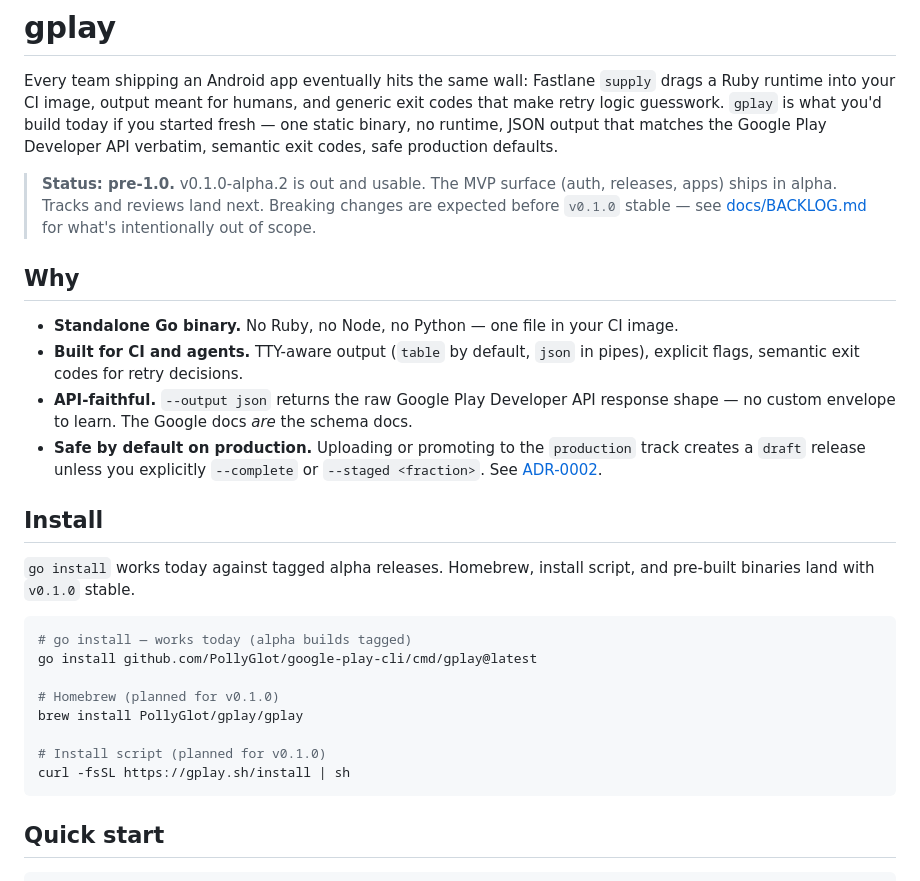
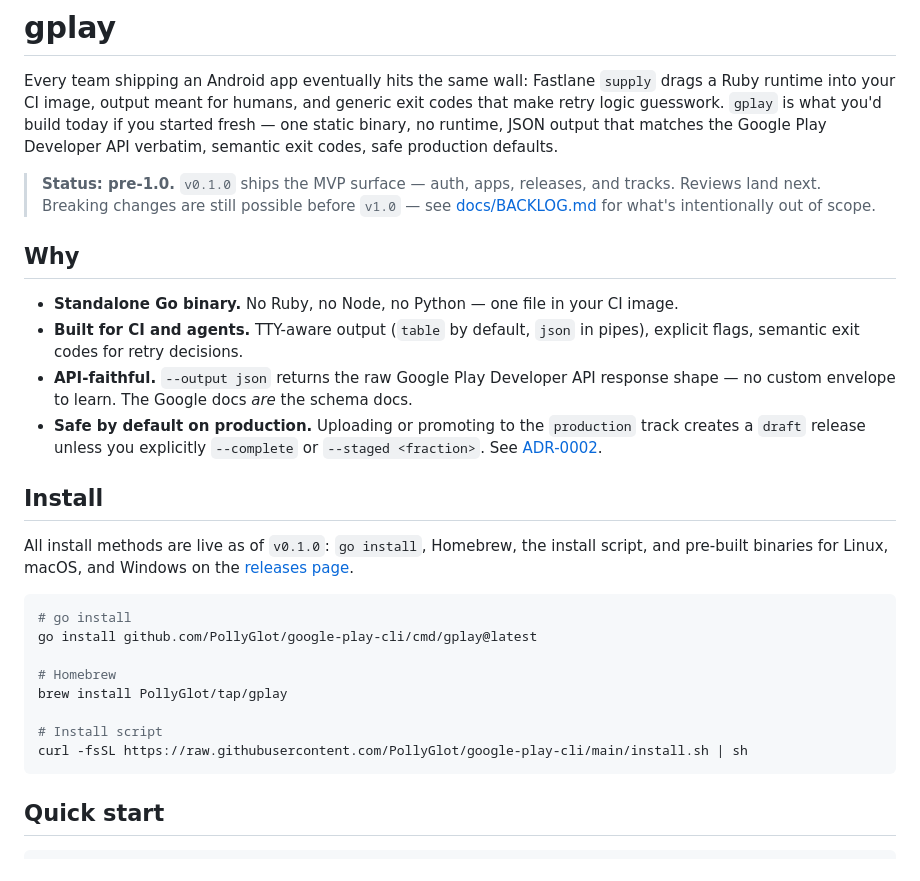
Before and after one commit to PollyGlot/google-play-cli, a Markdown page: README.md, the part around the change. GitHub-like rendering.

````diff
--- a/README.md
+++ b/README.md
@@ -19,10 +19,10 @@ you'd build today if you started fresh — one static binary, no runtime,
 JSON output that matches the Google Play Developer API verbatim, semantic
 exit codes, safe production defaults.
 
-> **Status: pre-1.0.** v0.1.0-alpha.2 is out and usable. The MVP surface
-> (auth, releases, apps) ships in alpha. Tracks and reviews land next.
-> Breaking changes are expected before `v0.1.0` stable — see
-> [docs/BACKLOG.md](docs/BACKLOG.md) for what's intentionally out of scope.
+> **Status: pre-1.0.** `v0.1.0` ships the MVP surface — auth, apps,
+> releases, and tracks. Reviews land next. Breaking changes are still
+> possible before `v1.0` — see [docs/BACKLOG.md](docs/BACKLOG.md) for
+> what's intentionally out of scope.
 
 ## Why
 
@@ -40,18 +40,19 @@ exit codes, safe production defaults.
 
 ## Install
 
-`go install` works today against tagged alpha releases. Homebrew,
-install script, and pre-built binaries land with `v0.1.0` stable.
+All install methods are live as of `v0.1.0`: `go install`, Homebrew, the
+install script, and pre-built binaries for Linux, macOS, and Windows on the
+[releases page](https://github.com/PollyGlot/google-play-cli/releases).
 
 ```bash
-# go install — works today (alpha builds tagged)
+# go install
 go install github.com/PollyGlot/google-play-cli/cmd/gplay@latest
 
-# Homebrew (planned for v0.1.0)
-brew install PollyGlot/gplay/gplay
+# Homebrew
+brew install PollyGlot/tap/gplay
 
-# Install script (planned for v0.1.0)
-curl -fsSL https://gplay.sh/install | sh
+# Install script
+curl -fsSL https://raw.githubusercontent.com/PollyGlot/google-play-cli/main/install.sh | sh
 ```
 
 ## Quick start
````
Also changed, not shown: docs/adr/0008-release-pipeline.md (added, +95 -0 lines).
